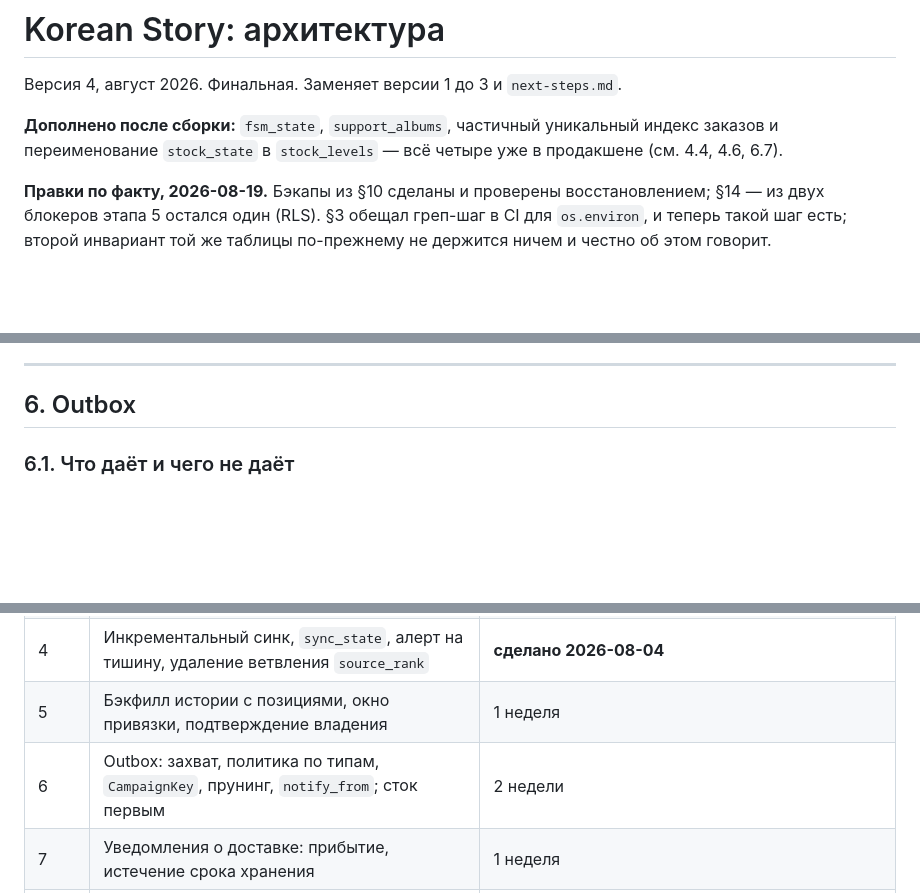
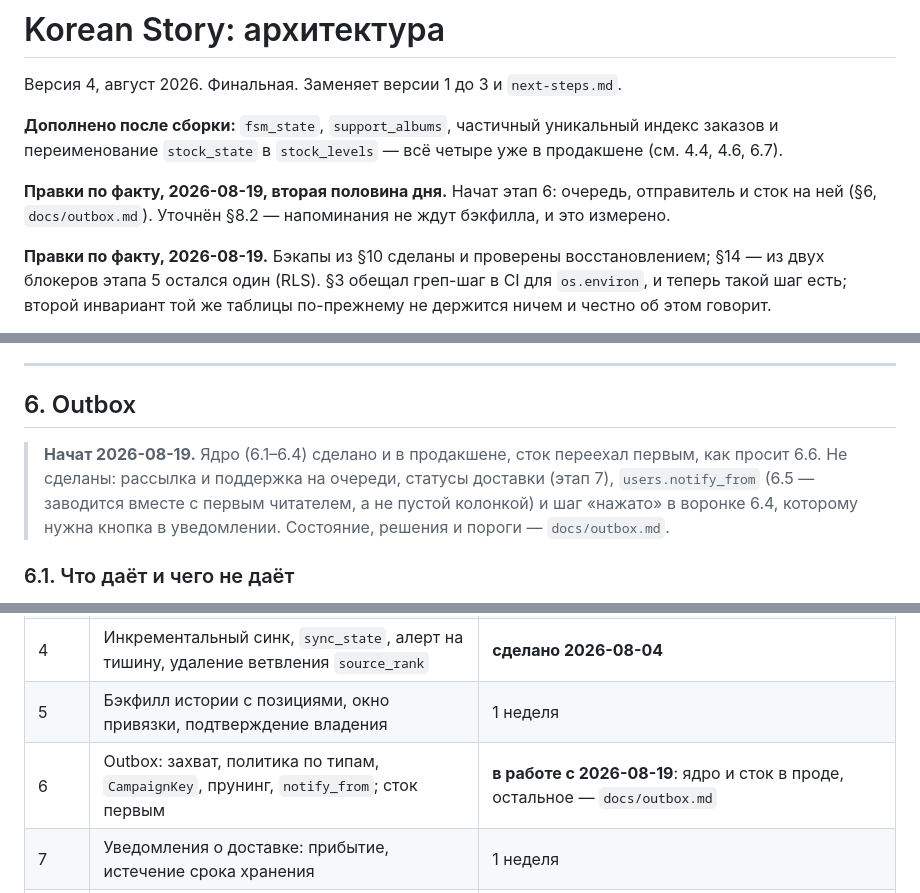
Before and after one commit to halloweex/ks-tg-bot, a Markdown page: docs/architecture.md, 3 parts joined by grey strips. Rendered like a GitHub page; blank space fills up the shorter version.

```diff
--- a/docs/architecture.md
+++ b/docs/architecture.md
@@ -3,6 +3,10 @@
 Версия 4, август 2026. Финальная. Заменяет версии 1 до 3 и `next-steps.md`.
 
 **Дополнено после сборки:** `fsm_state`, `support_albums`, частичный уникальный индекс заказов и переименование `stock_state` в `stock_levels` — всё четыре уже в продакшене (см. 4.4, 4.6, 6.7).
+
+**Правки по факту, 2026-08-19, вторая половина дня.** Начат этап 6: очередь,
+отправитель и сток на ней (§6, `docs/outbox.md`). Уточнён §8.2 — напоминания не
+ждут бэкфилла, и это измерено.
 
 **Правки по факту, 2026-08-19.** Бэкапы из §10 сделаны и проверены
 восстановлением; §14 — из двух блокеров этапа 5 остался один (RLS). §3 обещал
@@ -452,6 +456,12 @@ Failover ключей ловит `HTTPStatusError` внутри цикла, но
 
 ## 6. Outbox
 
+> **Начат 2026-08-19.** Ядро (6.1–6.4) сделано и в продакшене, сток переехал
+> первым, как просит 6.6. Не сделаны: рассылка и поддержка на очереди, статусы
+> доставки (этап 7), `users.notify_from` (6.5 — заводится вместе с первым
+> читателем, а не пустой колонкой) и шаг «нажато» в воронке 6.4, которому нужна
+> кнопка в уведомлении. Состояние, решения и пороги — `docs/outbox.md`.
+
 ### 6.1. Что даёт и чего не даёт
 
 Даёт: повторы с отступом, уважение к 429, автоотписку заблокировавших, тихие часы, возобновление после рестарта, единую точку для всех исходящих.
@@ -740,7 +750,7 @@ support_albums(chat_id, media_group_id, created_at, PRIMARY KEY (chat_id, media_
 | 3 | Postgres: Alembic, перенос, `timestamptz`, `users.id`, нормализация | **отложен 2026-08-04**; ревизия 001 и `UnitOfWork` готовы, цена отсрочки — `docs/postgres-migration.md` |
 | 4 | Инкрементальный синк, `sync_state`, алерт на тишину, удаление ветвления `source_rank` | **сделано 2026-08-04** |
 | 5 | Бэкфилл истории с позициями, окно привязки, подтверждение владения | 1 неделя |
-| 6 | Outbox: захват, политика по типам, `CampaignKey`, прунинг, `notify_from`; сток первым | 2 недели |
+| 6 | Outbox: захват, политика по типам, `CampaignKey`, прунинг, `notify_from`; сток первым | **в работе с 2026-08-19**: ядро и сток в проде, остальное — `docs/outbox.md` |
 | 7 | Уведомления о доставке: прибытие, истечение срока хранения | 1 неделя |
 | 8 | «Когда закончится»: правила, батч, напоминание в бот | 1 неделя |
 | 9 | Кабинет: домен, Caddy, вход по ссылке, RLS, роли, страница заказов | 2.5 недели |
```
Also changed, not shown: docs/outbox.md (added, +96 -0 lines).
